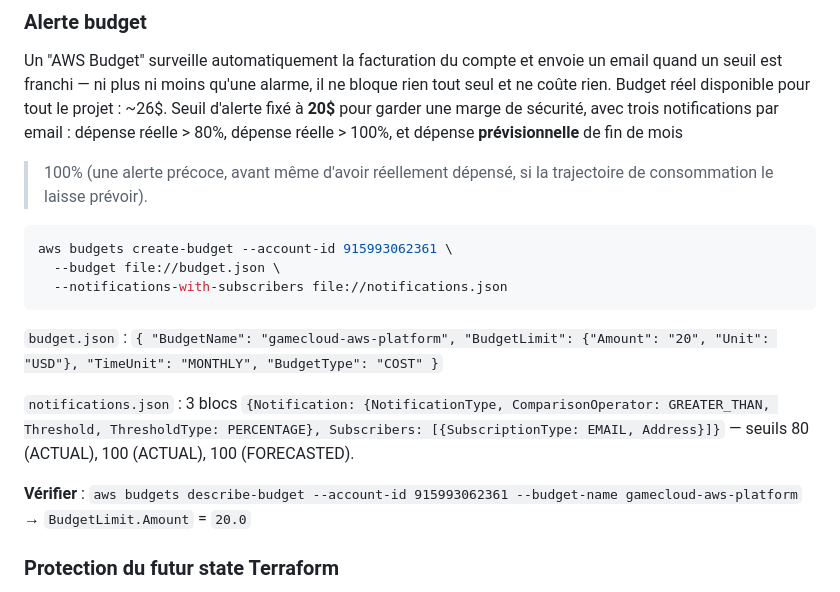
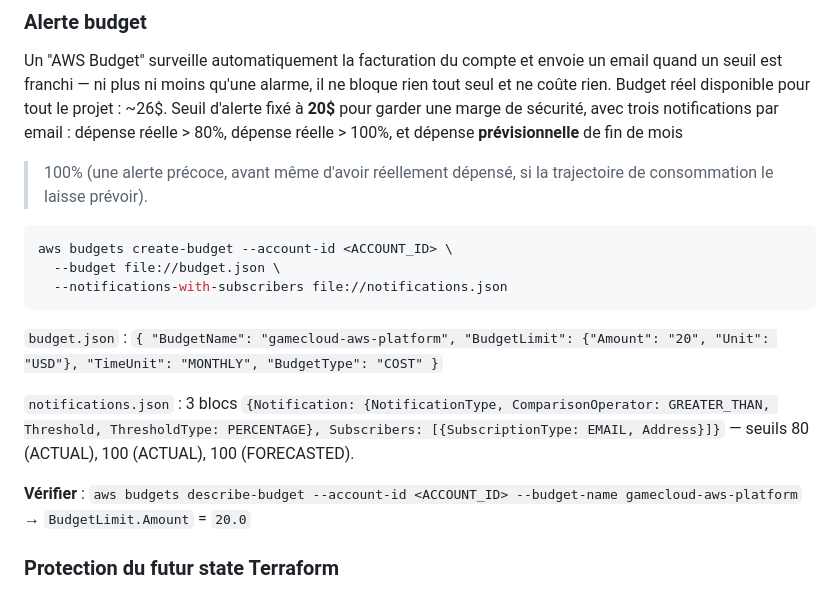
Before and after one commit to JuniorZ-spec/game-cloud, a Markdown page: docs/aws-platform/GUIDE.md, the part around one of its changes. Drawn GitHub-style.

````diff
--- a/docs/aws-platform/GUIDE.md
+++ b/docs/aws-platform/GUIDE.md
@@ -27,7 +27,7 @@ dépense réelle > 80%, dépense réelle > 100%, et dépense **prévisionnelle**
 consommation le laisse prévoir).
 
 ```bash
-aws budgets create-budget --account-id 915993062361 \
+aws budgets create-budget --account-id <ACCOUNT_ID> \
   --budget file://budget.json \
   --notifications-with-subscribers file://notifications.json
 ```
@@ -36,7 +36,7 @@ aws budgets create-budget --account-id 915993062361 \
 
 `notifications.json` : 3 blocs `{Notification: {NotificationType, ComparisonOperator: GREATER_THAN, Threshold, ThresholdType: PERCENTAGE}, Subscribers: [{SubscriptionType: EMAIL, Address}]}` — seuils 80 (ACTUAL), 100 (ACTUAL), 100 (FORECASTED).
 
-**Vérifier** : `aws budgets describe-budget --account-id 915993062361 --budget-name gamecloud-aws-platform` → `BudgetLimit.Amount` = `20.0`
+**Vérifier** : `aws budgets describe-budget --account-id <ACCOUNT_ID> --budget-name gamecloud-aws-platform` → `BudgetLimit.Amount` = `20.0`
 
 ### Protection du futur state Terraform
 
````
Also changed, not shown: other parts of docs/aws-platform/GUIDE.md (+2 -2 lines).
